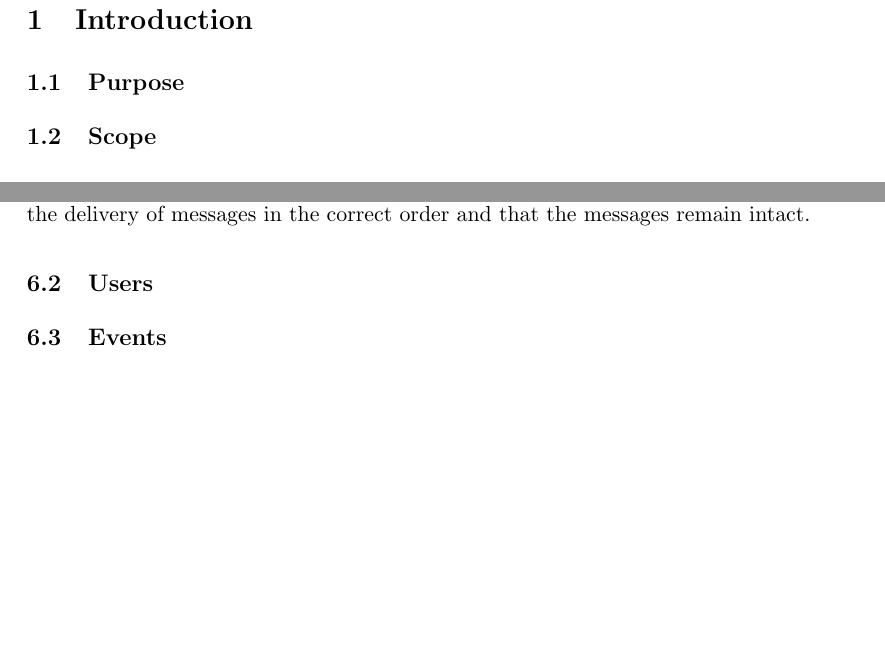
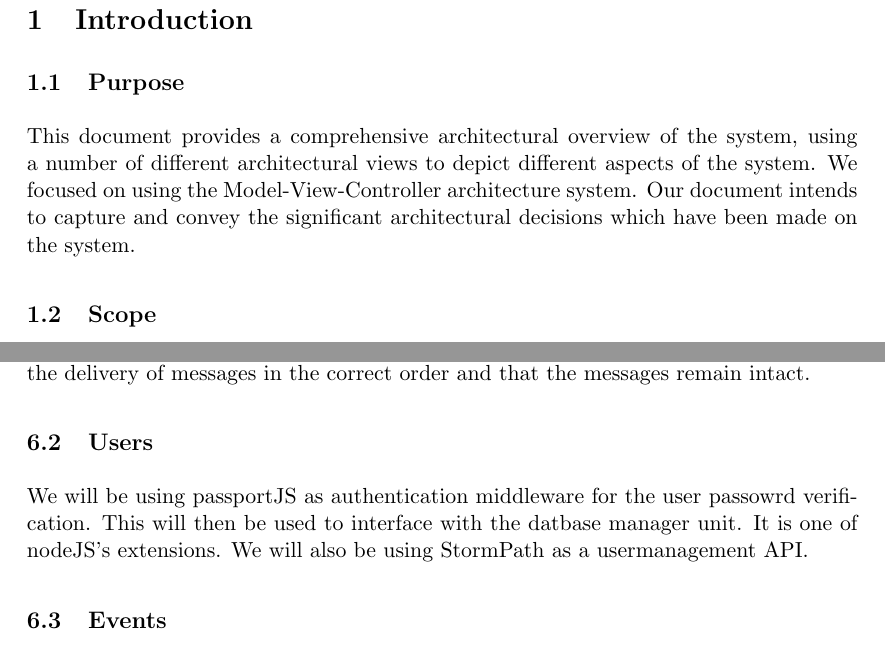
Before and after one commit to sjohandup/SE-Python-Team, a LaTeX document (architecture.tex): two parts of pages 4 and 12 of 21 before the commit and two parts of pages 3 and 11 of 20 after it, joined at a grey line, cut so that both start at the same text, the shorter picture padded with empty space. Compiled offline with pdfLaTeX.

Commit message:
Added a purpose for the document as well as technologies used for users.

```diff
--- a/architecture.tex
+++ b/architecture.tex
@@ -28,7 +28,9 @@
 	\newpage
 
 	\section{Introduction}
+
     \subsection{Purpose}
+   This document provides a comprehensive architectural overview of the system, using a number of different architectural views to depict different aspects of the system. We focused on using the Model-View-Controller architecture system. Our document intends to capture and convey the significant architectural decisions which have been made on the system.
 	\subsection{Scope}
 
 	\section{External Interface Requirements}
@@ -195,6 +192,10 @@ Application icons visually express the application or brands product and service
 
 	The connection is established via either the HyperText Transfer Protocol (HTTP), or it's secured counterpart HTTPS that makes use of the Secure Socket Layer (SSL) depending on the nature of the message contents, and is maintained only for the duration of the message send and receive process. The requests will, more specifically, be made using Asynchronous JSON and XML (AJAX) and will always be paired with a response. The protocol that HTTP is built on, the Transmission Control Protocol (TCP), ensures the delivery of messages in the correct order and that the messages remain intact.
 	\subsection{Users}
+
+	We will be using passportJS as authentication middleware for the user passowrd verification. This will then be used to interface with the datbase manager unit.
+	It is one of nodeJS's extensions.
+	We will also be using StormPath as a usermanagement API.
 	\subsection{Events}
 	\subsection{Points of Interest}
 
```
Also changed, not shown: architecture.tex (7 more changed lines).
